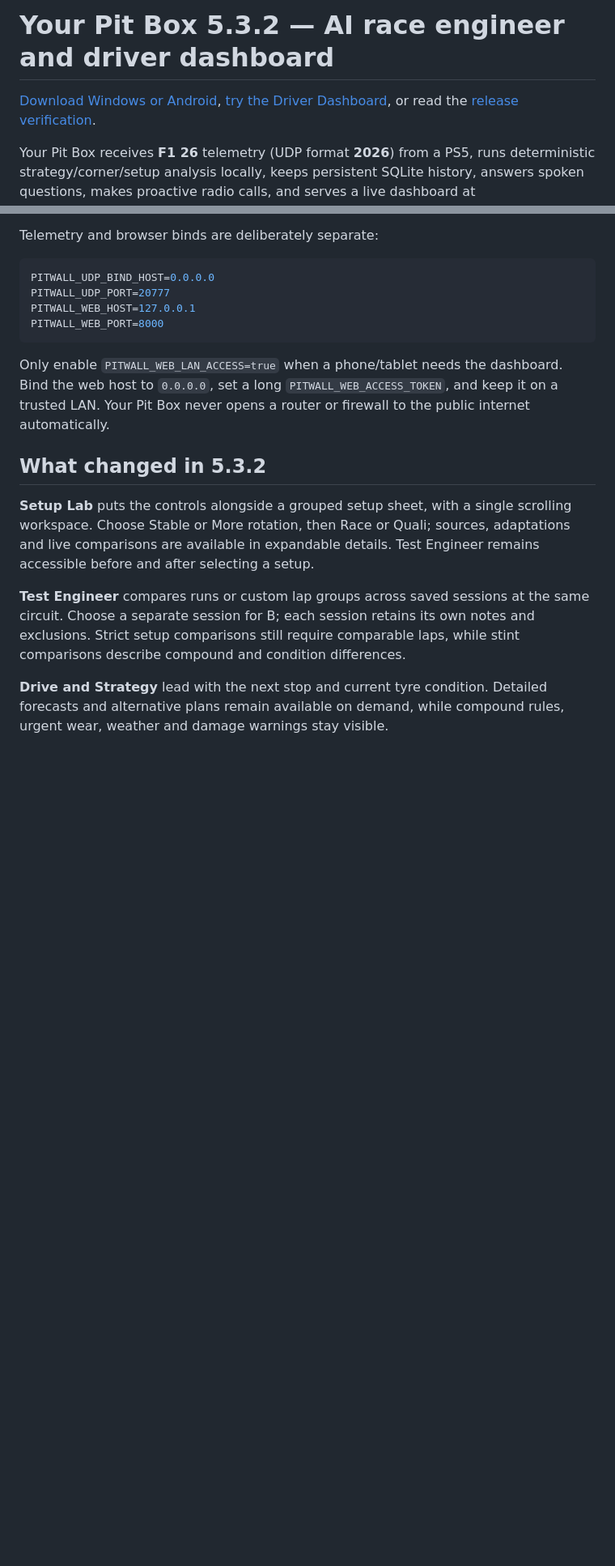
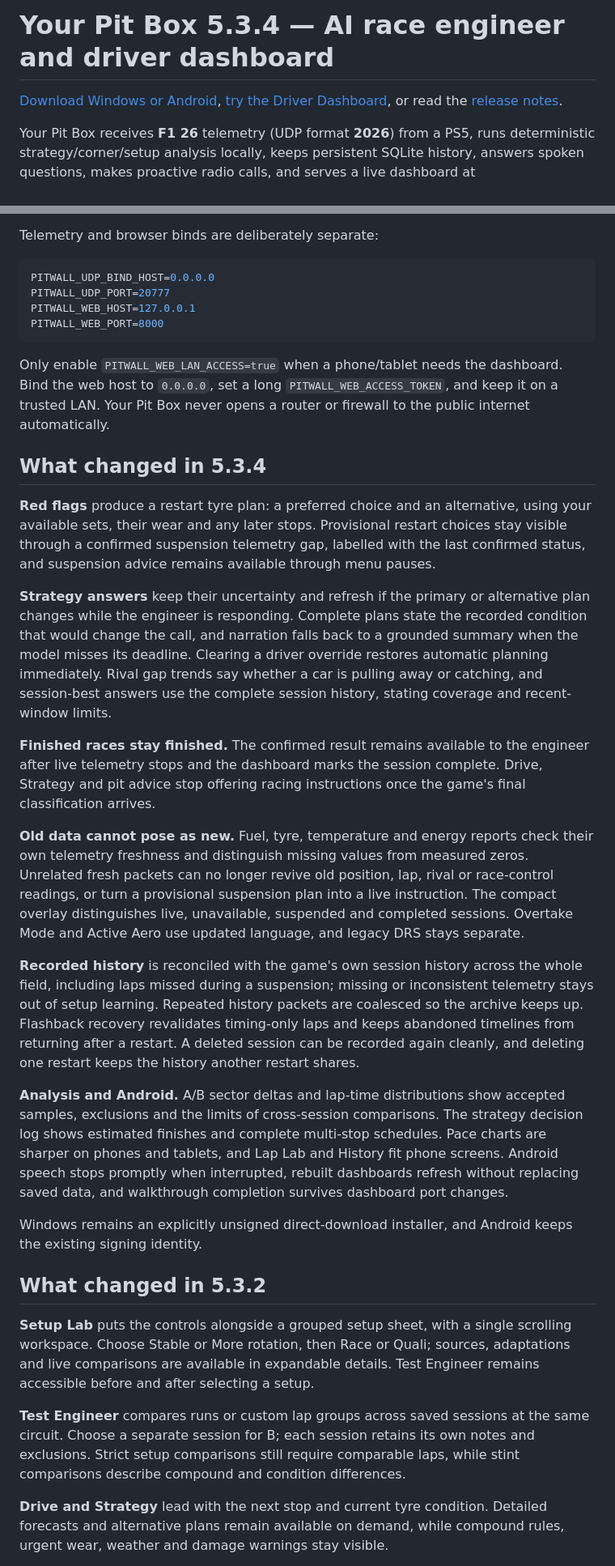
Before and after one commit to scottsart1/Pit-box, a Markdown page: README.md, 2 parts joined by grey strips. Shown at 81% size. Rendered like a GitHub page; blank space fills up the shorter version.

Commit message:
Describe 5.3.4 in the README
Name 5.3.4 as the current release, link its release notes, and summarise
its strategy, finished-race, data-freshness, history and Android changes.

Co-Authored-By: Claude Opus 5.5 <noreply@anthropic.com>

```diff
--- a/README.md
+++ b/README.md
@@ -1,8 +1,8 @@
-# Your Pit Box 5.3.2 — AI race engineer and driver dashboard
+# Your Pit Box 5.3.4 — AI race engineer and driver dashboard
 
 [Download Windows or Android](https://yourpitbox.com/#download),
 [try the Driver Dashboard](https://your-pit-box-driver-dashboard.sarthakvij123450.chatgpt.site/),
-or read the [release verification](docs/release-qa-5.3.2.md).
+or read the [release notes](docs/release-notes-5.3.4.md).
 
 Your Pit Box receives **F1 26** telemetry (UDP format **2026**) from a PS5, runs deterministic
 strategy/corner/setup analysis locally, keeps persistent SQLite history, answers spoken questions,
@@ -105,6 +105,54 @@ Only enable `PITWALL_WEB_LAN_ACCESS=true` when a phone/tablet needs the
 dashboard. Bind the web host to `0.0.0.0`, set a long
 `PITWALL_WEB_ACCESS_TOKEN`, and keep it on a trusted LAN. Your Pit Box never opens a
 router or firewall to the public internet automatically.
+
+## What changed in 5.3.4
+
+**Red flags** produce a restart tyre plan: a preferred choice and an
+alternative, using your available sets, their wear and any later stops.
+Provisional restart choices stay visible through a confirmed suspension
+telemetry gap, labelled with the last confirmed status, and suspension advice
+remains available through menu pauses.
+
+**Strategy answers** keep their uncertainty and refresh if the primary or
+alternative plan changes while the engineer is responding. Complete plans state
+the recorded condition that would change the call, and narration falls back to
+a grounded summary when the model misses its deadline. Clearing a driver
+override restores automatic planning immediately. Rival gap trends say whether
+a car is pulling away or catching, and session-best answers use the complete
+session history, stating coverage and recent-window limits.
+
+**Finished races stay finished.** The confirmed result remains available to the
+engineer after live telemetry stops and the dashboard marks the session
+complete. Drive, Strategy and pit advice stop offering racing instructions once
+the game's final classification arrives.
+
+**Old data cannot pose as new.** Fuel, tyre, temperature and energy reports
+check their own telemetry freshness and distinguish missing values from measured
+zeros. Unrelated fresh packets can no longer revive old position, lap, rival or
+race-control readings, or turn a provisional suspension plan into a live
+instruction. The compact overlay distinguishes live, unavailable, suspended and
+completed sessions. Overtake Mode and Active Aero use updated language, and
+legacy DRS stays separate.
+
+**Recorded history** is reconciled with the game's own session history across
+the whole field, including laps missed during a suspension; missing or
+inconsistent telemetry stays out of setup learning. Repeated history packets are
+coalesced so the archive keeps up. Flashback recovery revalidates timing-only
+laps and keeps abandoned timelines from returning after a restart. A deleted
+session can be recorded again cleanly, and deleting one restart keeps the
+history another restart shares.
+
+**Analysis and Android.** A/B sector deltas and lap-time distributions show
+accepted samples, exclusions and the limits of cross-session comparisons. The
+strategy decision log shows estimated finishes and complete multi-stop
+schedules. Pace charts are sharper on phones and tablets, and Lap Lab and
+History fit phone screens. Android speech stops promptly when interrupted,
+rebuilt dashboards refresh without replacing saved data, and walkthrough
+completion survives dashboard port changes.
+
+Windows remains an explicitly unsigned direct-download installer, and Android
+keeps the existing signing identity.
 
 ## What changed in 5.3.2
 
```
